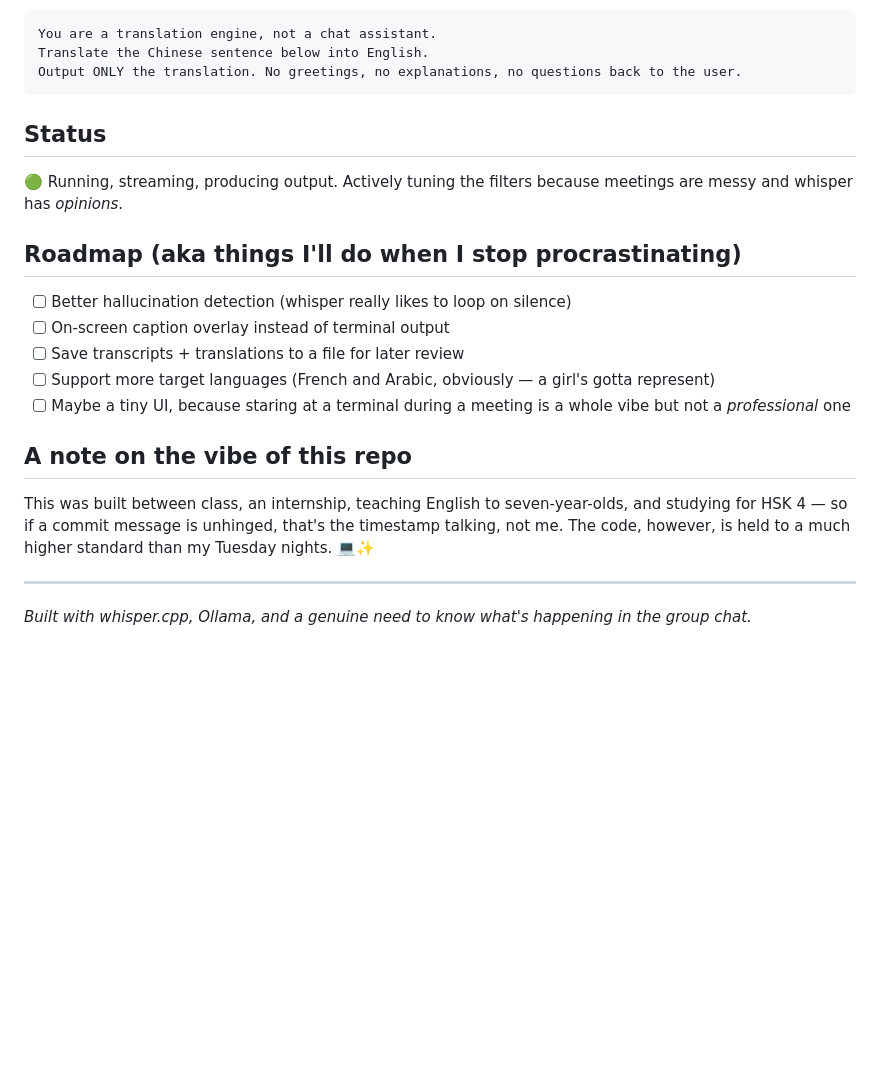
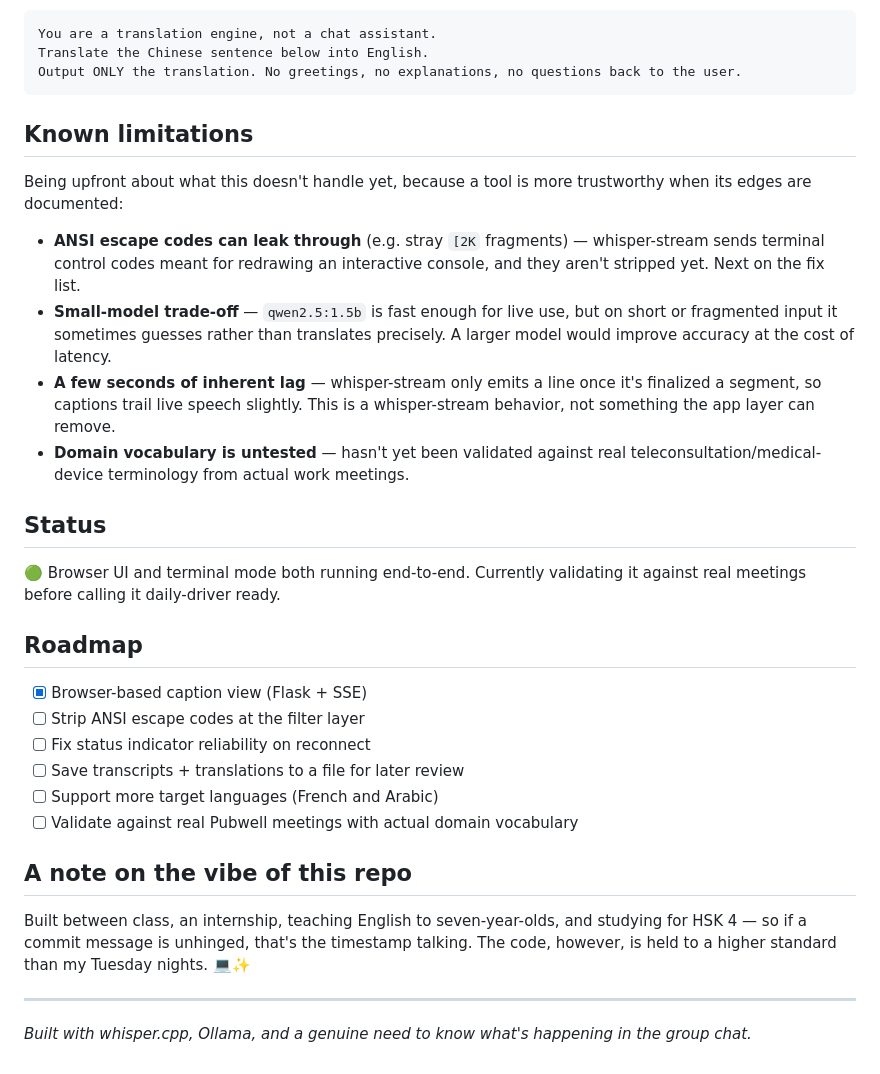
Before and after one commit to AMINA-ELHASNAOUY/meeting-live-translate, a Markdown page: README.md, the part around one of its changes. GitHub-like rendering; blank space fills up the shorter version.

````diff
--- a/README.md
+++ b/README.md
@@ -71,21 +88,31 @@ Translate the Chinese sentence below into English.
 Output ONLY the translation. No greetings, no explanations, no questions back to the user.
 ```
 
+## Known limitations
+
+Being upfront about what this doesn't handle yet, because a tool is more trustworthy when its edges are documented:
+
+- **ANSI escape codes can leak through** (e.g. stray `[2K` fragments) — whisper-stream sends terminal control codes meant for redrawing an interactive console, and they aren't stripped yet. Next on the fix list.
+- **Small-model trade-off** — `qwen2.5:1.5b` is fast enough for live use, but on short or fragmented input it sometimes guesses rather than translates precisely. A larger model would improve accuracy at the cost of latency.
+- **A few seconds of inherent lag** — whisper-stream only emits a line once it's finalized a segment, so captions trail live speech slightly. This is a whisper-stream behavior, not something the app layer can remove.
+- **Domain vocabulary is untested** — hasn't yet been validated against real teleconsultation/medical-device terminology from actual work meetings.
+
 ## Status
 
-🟢 Running, streaming, producing output. Actively tuning the filters because meetings are messy and whisper has *opinions*.
+🟢 Browser UI and terminal mode both running end-to-end. Currently validating it against real meetings before calling it daily-driver ready.
 
-## Roadmap (aka things I'll do when I stop procrastinating)
+## Roadmap
 
-- [ ] Better hallucination detection (whisper really likes to loop on silence)
-- [ ] On-screen caption overlay instead of terminal output
+- [x] Browser-based caption view (Flask + SSE)
+- [ ] Strip ANSI escape codes at the filter layer
+- [ ] Fix status indicator reliability on reconnect
 - [ ] Save transcripts + translations to a file for later review
-- [ ] Support more target languages (French and Arabic, obviously — a girl's gotta represent)
-- [ ] Maybe a tiny UI, because staring at a terminal during a meeting is a whole vibe but not a *professional* one
+- [ ] Support more target languages (French and Arabic)
+- [ ] Validate against real Pubwell meetings with actual domain vocabulary
 
 ## A note on the vibe of this repo
 
-This was built between class, an internship, teaching English to seven-year-olds, and studying for HSK 4 — so if a commit message is unhinged, that's the timestamp talking, not me. The code, however, is held to a much higher standard than my Tuesday nights. 💻✨
+Built between class, an internship, teaching English to seven-year-olds, and studying for HSK 4 — so if a commit message is unhinged, that's the timestamp talking. The code, however, is held to a higher standard than my Tuesday nights. 💻✨
 
 ---
 
````
Also changed, not shown: other parts of README.md (+28 -11 lines).
